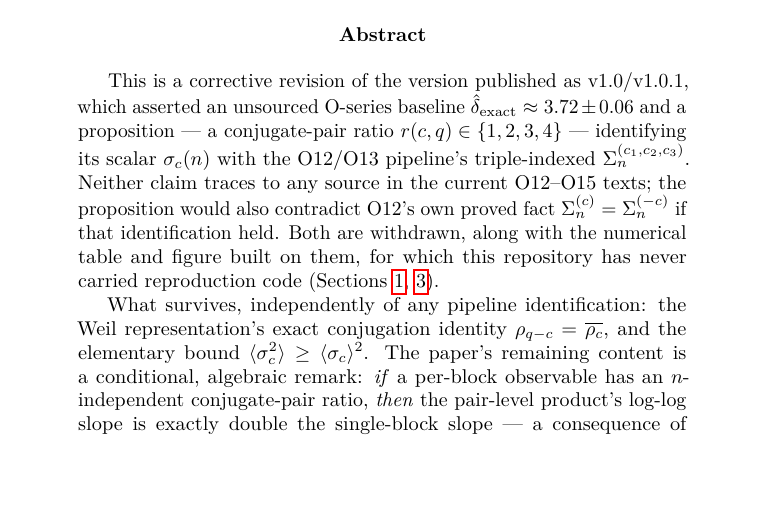
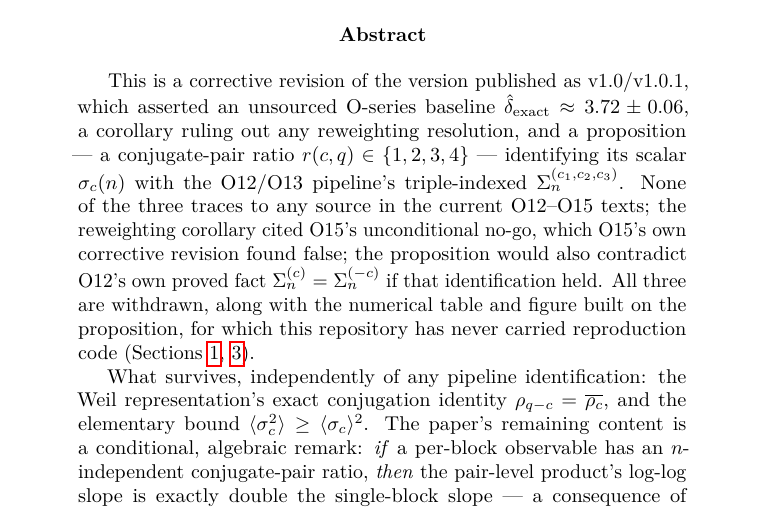
Before and after one commit to Cosmochrony/spectral-o16, a LaTeX paper (tex/SpectralO16.tex): part of page 1 of 11, cut so that both start at the same text, the shorter picture padded with empty space. Compiled offline with pdfLaTeX.

Commit message:
Restore the dropped reweighting-corollary mention in the abstract
Round-1 review of b77026d found the abstract-condensation pass had
silently dropped one of three withdrawn claims: the prior (already
content-reviewed) abstract named the unsourced baseline, the
reweighting-corollary withdrawal, AND the sigma_c(n) identification
proposition. The condensed version only named two, omitting the
corollary -- which still gets a full paragraph of justification in
the body (Section 1, item 3) but was no longer visible to a reader
of the abstract alone, for what is explicitly a corrective/retraction
paper.

Restored with a short clause naming all three and why each is
withdrawn. Re-verified: page 1/2/3 layout unchanged (abstract still
fits page 1 with keywords, TOC page 2, body page 3), 0 undefined
refs, 0 errors, 0 Overfull/Underfull.

```diff
--- a/tex/SpectralO16.tex
+++ b/tex/SpectralO16.tex
@@ -44,16 +44,20 @@
     \vspace{0.5em}
     This is a corrective revision of the version published as v1.0/v1.0.1,
     which asserted an unsourced O-series baseline
-    $\dhat_{\mathrm{exact}} \approx 3.72 \pm 0.06$ and a proposition ---
-    a conjugate-pair ratio $r(c,q) \in \{1,2,3,4\}$ --- identifying its
-    scalar $\sigma_c(n)$ with the O12/O13 pipeline's triple-indexed
+    $\dhat_{\mathrm{exact}} \approx 3.72 \pm 0.06$, a corollary ruling out
+    any reweighting resolution, and a proposition --- a conjugate-pair
+    ratio $r(c,q) \in \{1,2,3,4\}$ --- identifying its scalar $\sigma_c(n)$
+    with the O12/O13 pipeline's triple-indexed
     $\Sigma_n^{(c_1,c_2,c_3)}$.
-    Neither claim traces to any source in the current O12--O15 texts; the
-    proposition would also contradict O12's own proved fact
+    None of the three traces to any source in the current O12--O15 texts;
+    the reweighting corollary cited O15's unconditional no-go, which
+    O15's own corrective revision found false; the proposition would
+    also contradict O12's own proved fact
     $\Sigma_n^{(c)} = \Sigma_n^{(-c)}$ if that identification held.
-    Both are withdrawn, along with the numerical table and figure built
-    on them, for which this repository has never carried reproduction
-    code (Sections~\ref{sec:context}, \ref{sec:sigma_symmetry}).
+    All three are withdrawn, along with the numerical table and figure
+    built on the proposition, for which this repository has never
+    carried reproduction code (Sections~\ref{sec:context},
+    \ref{sec:sigma_symmetry}).
 
     What survives, independently of any pipeline identification: the
     Weil representation's exact conjugation identity
```
